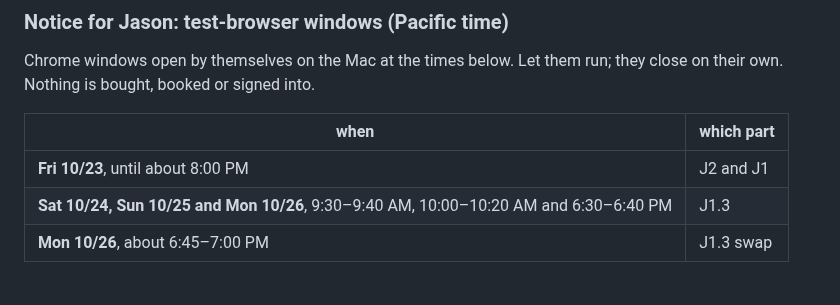
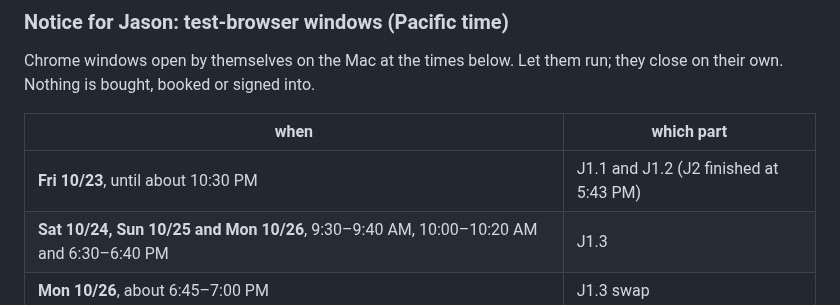
Before and after one commit to ZJHeepfixer/nullecho, a Markdown page: research/cookie-pricing-2026-10/RESULTS.md, the part around the change. Rendered like a GitHub page.

Commit message:
research J: window notice — Friday runs until about 10:30 PM
Co-Authored-By: Claude Opus 5.5 <noreply@anthropic.com>

```diff
--- a/research/cookie-pricing-2026-10/RESULTS.md
+++ b/research/cookie-pricing-2026-10/RESULTS.md
@@ -20,7 +20,7 @@ bought, booked or signed into.
 
 | when | which part |
 |---|---|
-| **Fri 10/23**, until about 8:00 PM | J2 and J1 |
+| **Fri 10/23**, until about 10:30 PM | J1.1 and J1.2 (J2 finished at 5:43 PM) |
 | **Sat 10/24, Sun 10/25 and Mon 10/26**, 9:30–9:40 AM, 10:00–10:20 AM and 6:30–6:40 PM | J1.3 |
 | **Mon 10/26**, about 6:45–7:00 PM | J1.3 swap |
 
```
